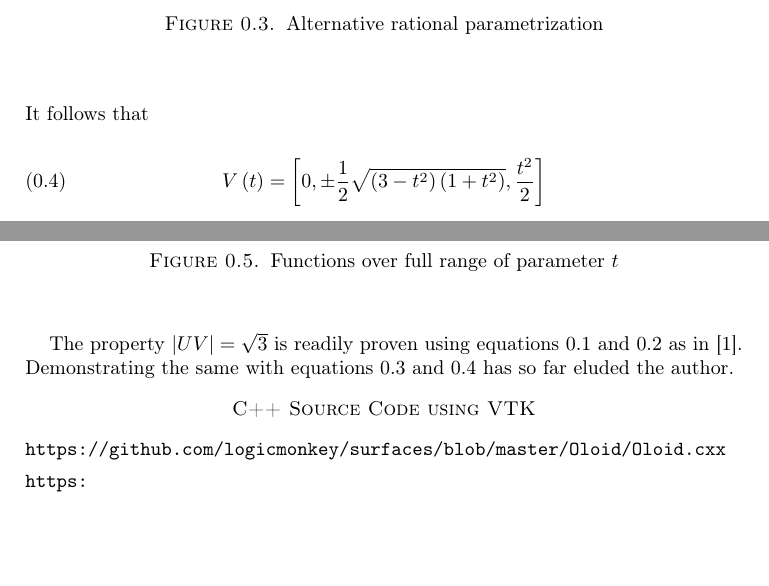
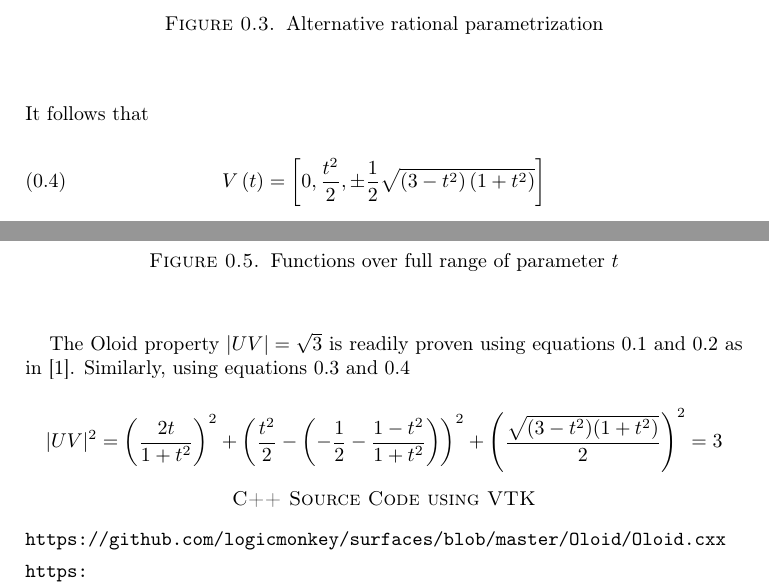
Before and after one commit to logicmonkey/surfaces, a LaTeX paper (OloidPoints/doc/OloidPoints.tex): two parts of pages 3 and 5 of 5, joined at a grey line, cut so that both start at the same text, the shorter picture padded with empty space. Compiled offline with pdfLaTeX.

Commit message:
proved UV=sqrt(3)

```diff
--- a/OloidPoints/doc/OloidPoints.tex
+++ b/OloidPoints/doc/OloidPoints.tex
@@ -168,7 +168,7 @@ U\left(t\right)=\left[\frac{2t}{1+t^{2}},-\frac{1}{2}-\frac{1-t^{2}}{1+t^{2}},0\
 \noindent It follows that
 
 \begin{equation}
-V\left(t\right)=\left[0,\pm\frac{1}{2}\sqrt{\left(3-t^{2}\right)\left(1+t^{2}\right)},\frac{t^{2}}{2}\right]\label{eq:4}
+V\left(t\right)=\left[0,\frac{t^{2}}{2},\pm\frac{1}{2}\sqrt{\left(3-t^{2}\right)\left(1+t^{2}\right)}\right]\label{eq:4}
 \end{equation}
 
 
@@ -216,9 +216,14 @@ in the relative surface quality at low polygon counts.
 
 \par\end{center}
 
-The property $|UV|=\sqrt{3}$ is readily proven using equations \ref{eq:1}
-and \ref{eq:2} as in \cite{key-1}. Demonstrating the same with equations
-\ref{eq:3} and \ref{eq:4} has so far eluded the author.
+The Oloid property $|UV|=\sqrt{3}$ is readily proven using equations
+\ref{eq:1} and \ref{eq:2} as in \cite{key-1}. Similarly, using
+equations \ref{eq:3} and \ref{eq:4}
+
+\[
+|UV|^{2}=\left(\frac{2t}{1+t^{2}}\right)^{2}+\left(\frac{t^{2}}{2}-\left(-\frac{1}{2}-\frac{1-t^{2}}{1+t^{2}}\right)\right)^{2}+\left(\frac{\sqrt{(3-t^{2})(1+t^{2})}}{2}\right)^{2}=3
+\]
+
 
 
 \section*{C++ Source Code using VTK}
```
Also changed, not shown: OloidPoints/OloidPoints.pdf, 2 other files.
